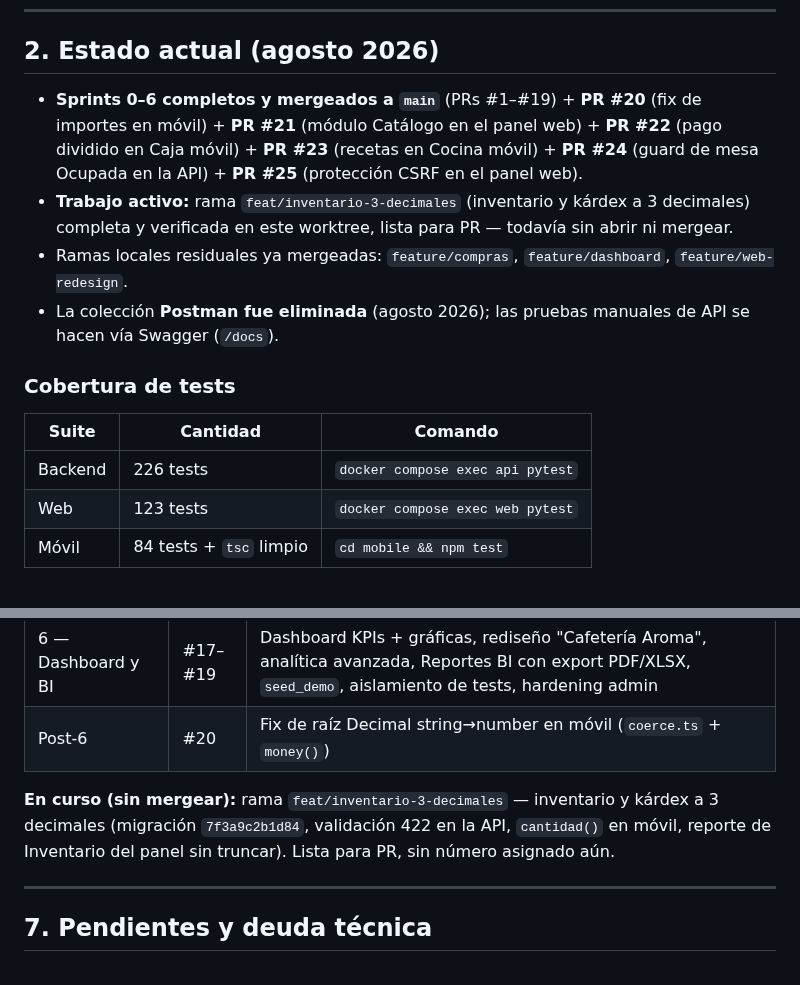
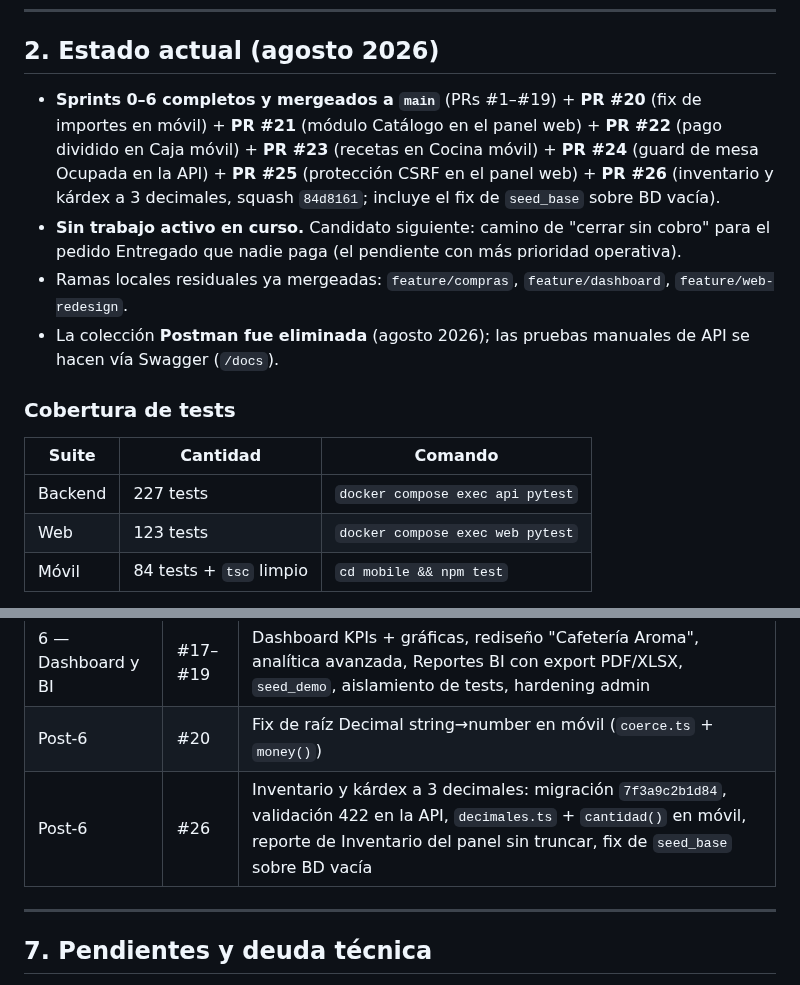
Before and after one commit to VMMC5/cafeteria-system, a Markdown page: CONTEXTO-PROYECTO.md, 2 parts joined by grey strips. Rendered like a GitHub page.

```diff
--- a/CONTEXTO-PROYECTO.md
+++ b/CONTEXTO-PROYECTO.md
@@ -23,15 +23,15 @@ Sistema integral de gestión para una cafetería ("Cafetería Aroma"): automatiz
 
 ## 2. Estado actual (agosto 2026)
 
-- **Sprints 0–6 completos y mergeados a `main`** (PRs #1–#19) + **PR #20** (fix de importes en móvil) + **PR #21** (módulo Catálogo en el panel web) + **PR #22** (pago dividido en Caja móvil) + **PR #23** (recetas en Cocina móvil) + **PR #24** (guard de mesa Ocupada en la API) + **PR #25** (protección CSRF en el panel web).
-- **Trabajo activo:** rama `feat/inventario-3-decimales` (inventario y kárdex a 3 decimales) completa y verificada en este worktree, lista para PR — todavía sin abrir ni mergear.
+- **Sprints 0–6 completos y mergeados a `main`** (PRs #1–#19) + **PR #20** (fix de importes en móvil) + **PR #21** (módulo Catálogo en el panel web) + **PR #22** (pago dividido en Caja móvil) + **PR #23** (recetas en Cocina móvil) + **PR #24** (guard de mesa Ocupada en la API) + **PR #25** (protección CSRF en el panel web) + **PR #26** (inventario y kárdex a 3 decimales, squash `84d8161`; incluye el fix de `seed_base` sobre BD vacía).
+- **Sin trabajo activo en curso.** Candidato siguiente: camino de "cerrar sin cobro" para el pedido Entregado que nadie paga (el pendiente con más prioridad operativa).
 - Ramas locales residuales ya mergeadas: `feature/compras`, `feature/dashboard`, `feature/web-redesign`.
 - La colección **Postman fue eliminada** (agosto 2026); las pruebas manuales de API se hacen vía Swagger (`/docs`).
 
 ### Cobertura de tests
 | Suite | Cantidad | Comando |
 |---|---|---|
-| Backend | 226 tests | `docker compose exec api pytest` |
+| Backend | 227 tests | `docker compose exec api pytest` |
 | Web | 123 tests | `docker compose exec web pytest` |
 | Móvil | 84 tests + `tsc` limpio | `cd mobile && npm test` |
 
@@ -112,8 +112,7 @@ mesa → menú → carrito → Pendiente → En prep. → Listo → Entregado
 | 5 — Inventario y compras | #14–#16 | Insumos + kárdex, recetas + descuento automático, compras a proveedores |
 | 6 — Dashboard y BI | #17–#19 | Dashboard KPIs + gráficas, rediseño "Cafetería Aroma", analítica avanzada, Reportes BI con export PDF/XLSX, `seed_demo`, aislamiento de tests, hardening admin |
 | Post-6 | #20 | Fix de raíz Decimal string→number en móvil (`coerce.ts` + `money()`) |
-
-**En curso (sin mergear):** rama `feat/inventario-3-decimales` — inventario y kárdex a 3 decimales (migración `7f3a9c2b1d84`, validación 422 en la API, `cantidad()` en móvil, reporte de Inventario del panel sin truncar). Lista para PR, sin número asignado aún.
+| Post-6 | #26 | Inventario y kárdex a 3 decimales: migración `7f3a9c2b1d84`, validación 422 en la API, `decimales.ts` + `cantidad()` en móvil, reporte de Inventario del panel sin truncar, fix de `seed_base` sobre BD vacía |
 
 ---
 
```
Also changed, not shown: progress.md (+6 -5 lines).
